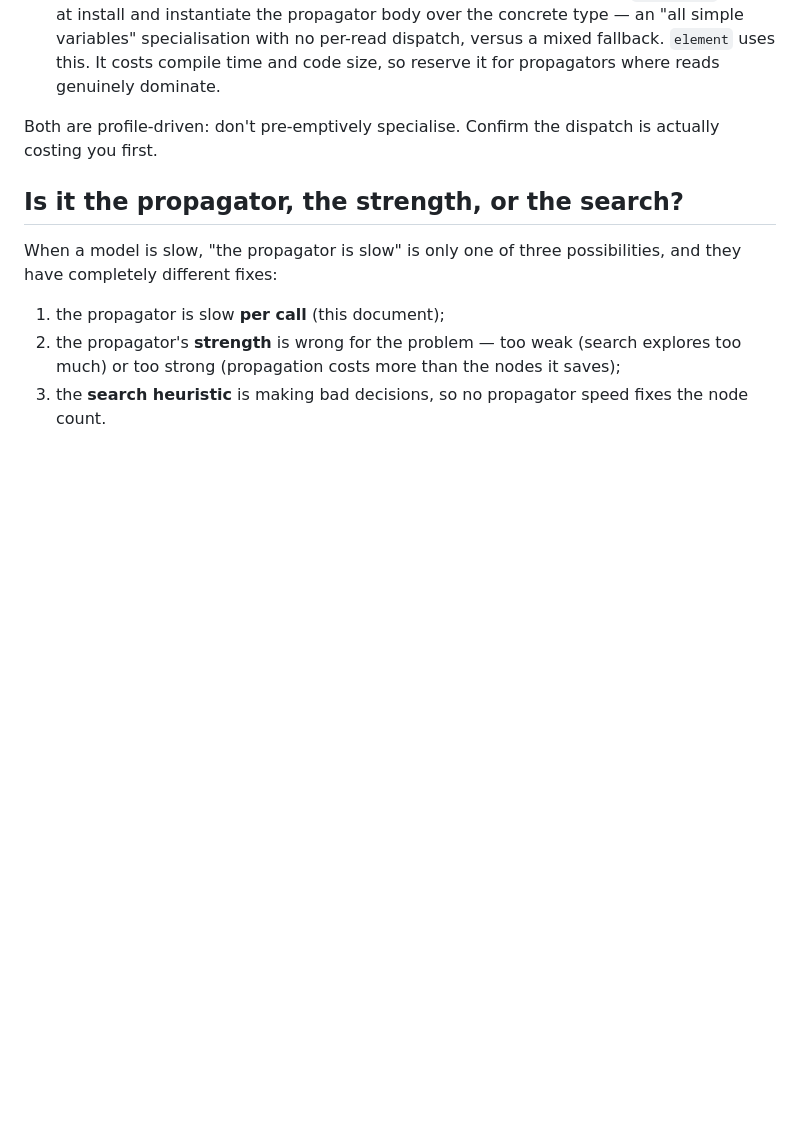
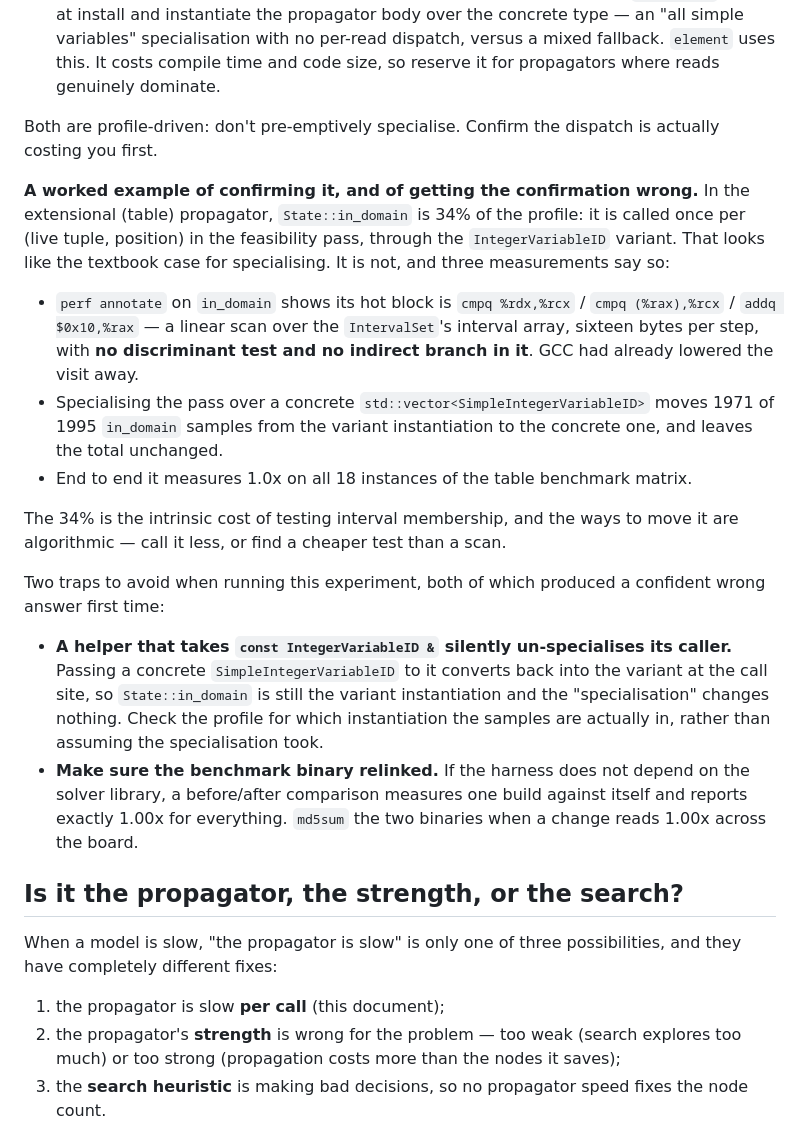
Before and after one commit to ciaranm/glasgow-constraint-solver, a Markdown page: dev_docs/propagator-performance.md, the part around the change. Rendered like a GitHub page; blank space fills up the shorter version.

Commit message:
propagator-performance: worked example of not specialising variant dispatch
The doc already says specialisation is profile-driven and to confirm the
dispatch is costing you first. This records the case that tested that advice and
found it right, because the numbers look exactly like a case where specialising
should win, and it does not.

In the extensional propagator after the live-tuple rework, State::in_domain is
34% of the profile, called once per (live tuple, position) through the
IntegerVariableID variant. Specialising the pass over a concrete
vector<SimpleIntegerVariableID> moves 1971 of 1995 in_domain samples into the
concrete instantiation, leaves the total unchanged, and measures 1.0x on all 18
instances of the table benchmark matrix. perf annotate shows why: in_domain's hot
block is a linear scan over the IntervalSet's interval array with no discriminant
test and no indirect branch, because GCC had already lowered the visit away.

Also records the two traps that each produced a confident wrong answer before the
real one: a helper taking `const IntegerVariableID &` converts a concrete
variable back into the variant at the call site, so the specialisation silently
does not happen; and a benchmark harness whose driver does not depend on the
solver library reports 1.00x for every change because it never relinked.

Documentation only.

Co-Authored-By: Claude Opus 5 (1M context) <noreply@anthropic.com>
Claude-Session: https://claude.ai/code/session_012mn99ERAhD4YrAaqZrdjZ3

```diff
--- a/dev_docs/propagator-performance.md
+++ b/dev_docs/propagator-performance.md
@@ -316,6 +316,38 @@ it does, two tools help:
 Both are profile-driven: don't pre-emptively specialise. Confirm the dispatch is
 actually costing you first.
 
+**A worked example of confirming it, and of getting the confirmation wrong.** In
+the extensional (table) propagator, `State::in_domain` is 34% of the profile: it
+is called once per (live tuple, position) in the feasibility pass, through the
+`IntegerVariableID` variant. That looks like the textbook case for specialising.
+It is not, and three measurements say so:
+
+- `perf annotate` on `in_domain` shows its hot block is `cmpq %rdx,%rcx` /
+  `cmpq (%rax),%rcx` / `addq $0x10,%rax` — a linear scan over the `IntervalSet`'s
+  interval array, sixteen bytes per step, with **no discriminant test and no
+  indirect branch in it**. GCC had already lowered the visit away.
+- Specialising the pass over a concrete `std::vector<SimpleIntegerVariableID>`
+  moves 1971 of 1995 `in_domain` samples from the variant instantiation to the
+  concrete one, and leaves the total unchanged.
+- End to end it measures 1.0x on all 18 instances of the table benchmark matrix.
+
+The 34% is the intrinsic cost of testing interval membership, and the ways to
+move it are algorithmic — call it less, or find a cheaper test than a scan.
+
+Two traps to avoid when running this experiment, both of which produced a
+confident wrong answer first time:
+
+- **A helper that takes `const IntegerVariableID &` silently un-specialises its
+  caller.** Passing a concrete `SimpleIntegerVariableID` to it converts back into
+  the variant at the call site, so `State::in_domain` is still the variant
+  instantiation and the "specialisation" changes nothing. Check the profile for
+  which instantiation the samples are actually in, rather than assuming the
+  specialisation took.
+- **Make sure the benchmark binary relinked.** If the harness does not depend on
+  the solver library, a before/after comparison measures one build against
+  itself and reports exactly 1.00x for everything. `md5sum` the two binaries when
+  a change reads 1.00x across the board.
+
 ## Is it the propagator, the strength, or the search?
 
 When a model is slow, "the propagator is slow" is only one of three
```
